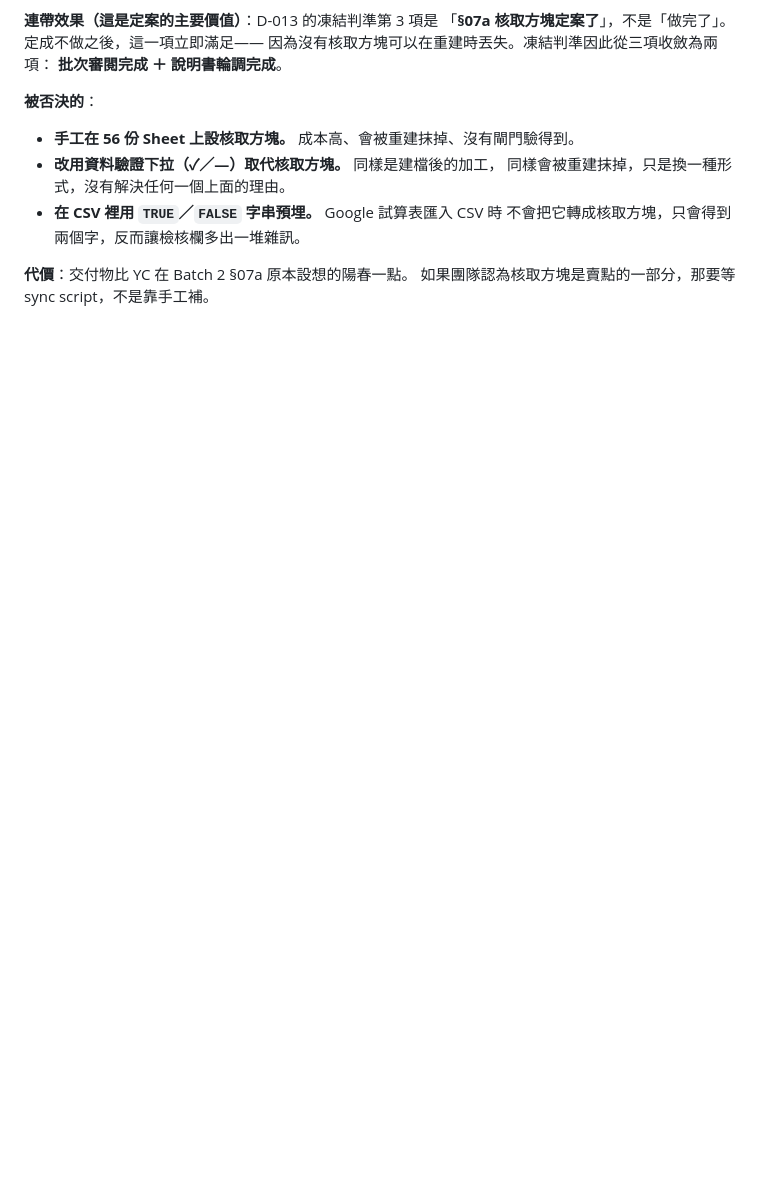
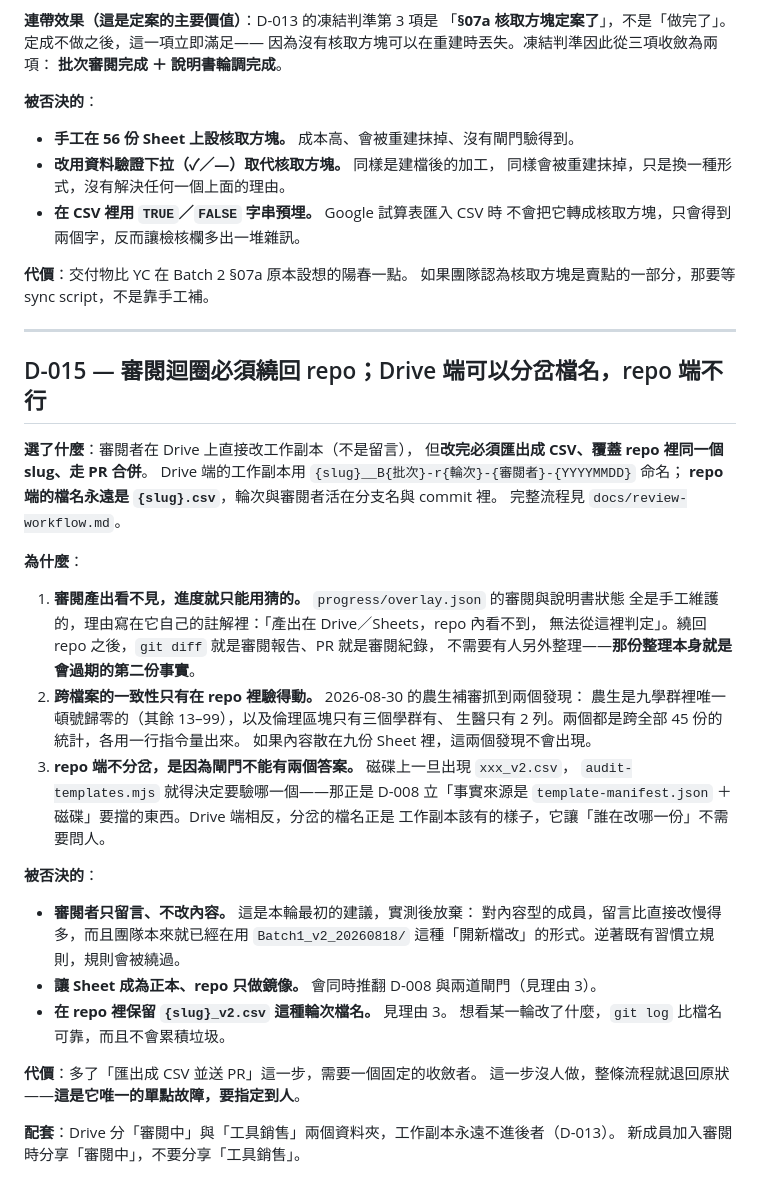
Before and after one commit to Jason1101-Paranoism/TBD_web, a Markdown page: docs/DECISIONS.md, the part around the change. GitHub-like rendering; blank space fills up the shorter version.

```diff
--- a/docs/DECISIONS.md
+++ b/docs/DECISIONS.md
@@ -417,3 +417,43 @@ vs `dist/`（非 planned 的指南頁要真的 build 出來、planned 的不得
 
 **代價**：交付物比 YC 在 Batch 2 §07a 原本設想的陽春一點。
 如果團隊認為核取方塊是賣點的一部分，那要等 sync script，不是靠手工補。
+
+---
+
+## D-015 — 審閱迴圈必須繞回 repo；Drive 端可以分岔檔名，repo 端不行
+
+**選了什麼**：審閱者在 Drive 上直接改工作副本（不是留言），
+但**改完必須匯出成 CSV、覆蓋 repo 裡同一個 slug、走 PR 合併**。
+Drive 端的工作副本用 `{slug}__B{批次}-r{輪次}-{審閱者}-{YYYYMMDD}` 命名；
+**repo 端的檔名永遠是 `{slug}.csv`**，輪次與審閱者活在分支名與 commit 裡。
+完整流程見 `docs/review-workflow.md`。
+
+**為什麼**：
+
+1. **審閱產出看不見，進度就只能用猜的。** `progress/overlay.json` 的審閱與說明書狀態
+   全是手工維護的，理由寫在它自己的註解裡：「產出在 Drive／Sheets，repo 內看不到，
+   無法從這裡判定」。繞回 repo 之後，`git diff` 就是審閱報告、PR 就是審閱紀錄，
+   不需要有人另外整理——**那份整理本身就是會過期的第二份事實**。
+2. **跨檔案的一致性只有在 repo 裡驗得動。** 2026-08-30 的農生補審抓到兩個發現：
+   農生是九學群裡唯一頓號歸零的（其餘 13–99），以及倫理區塊只有三個學群有、
+   生醫只有 2 列。兩個都是跨全部 45 份的統計，各用一行指令量出來。
+   如果內容散在九份 Sheet 裡，這兩個發現不會出現。
+3. **repo 端不分岔，是因為閘門不能有兩個答案。** 磁碟上一旦出現 `xxx_v2.csv`，
+   `audit-templates.mjs` 就得決定要驗哪一個——那正是 D-008 立「事實來源是
+   `template-manifest.json` ＋ 磁碟」要擋的東西。Drive 端相反，分岔的檔名正是
+   工作副本該有的樣子，它讓「誰在改哪一份」不需要問人。
+
+**被否決的**：
+
+- **審閱者只留言、不改內容。** 這是本輪最初的建議，實測後放棄：
+  對內容型的成員，留言比直接改慢得多，而且團隊本來就已經在用
+  `Batch1_v2_20260818/` 這種「開新檔改」的形式。逆著既有習慣立規則，規則會被繞過。
+- **讓 Sheet 成為正本、repo 只做鏡像。** 會同時推翻 D-008 與兩道閘門（見理由 3）。
+- **在 repo 裡保留 `{slug}_v2.csv` 這種輪次檔名。** 見理由 3。
+  想看某一輪改了什麼，`git log` 比檔名可靠，而且不會累積垃圾。
+
+**代價**：多了「匯出成 CSV 並送 PR」這一步，需要一個固定的收斂者。
+這一步沒人做，整條流程就退回原狀——**這是它唯一的單點故障，要指定到人**。
+
+**配套**：Drive 分「審閱中」與「工具銷售」兩個資料夾，工作副本永遠不進後者（D-013）。
+新成員加入審閱時分享「審閱中」，不要分享「工具銷售」。
```
Also changed, not shown: docs/review-workflow.md (added, +138 -0 lines).
